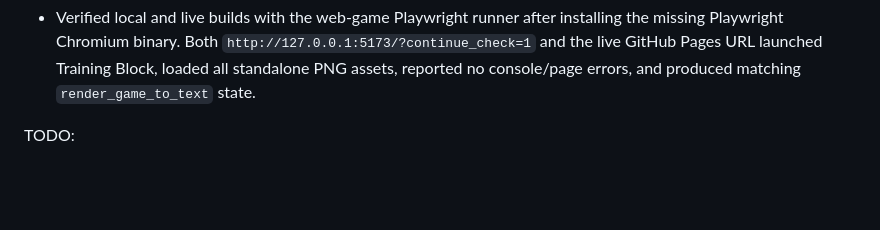
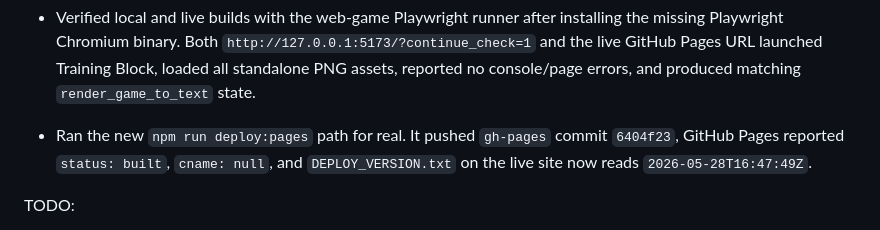
Before and after one commit to tottenabderrahmane1-create/breachline-pixel, a Markdown page: progress.md, the part around the change. GitHub-like rendering; blank space fills up the shorter version.

Commit message:
Record Pages deploy verification

```diff
--- a/progress.md
+++ b/progress.md
@@ -131,6 +131,7 @@ Progress:
 - GitHub Pages cleanup: removed the stale custom-domain flow and kept Pages on the standard URL (`https://tottenabderrahmane1-create.github.io/breachline-pixel/`) with `cname: null`. The live site now publishes from the clean `gh-pages` branch; `bf7f359` built successfully and returns HTTP 200 without redirecting to `hackquest.com`.
 - Added `tools/deploy_pages.sh` and `npm run deploy:pages` so future updates deploy by syncing `docs/` to `gh-pages`, refreshing `DEPLOY_VERSION.txt`, preserving legacy Pages source `gh-pages:/`, and triggering a Pages build. Removed the unused workflow deploy path to avoid conflicting with the working branch deploy.
 - Verified local and live builds with the web-game Playwright runner after installing the missing Playwright Chromium binary. Both `http://127.0.0.1:5173/?continue_check=1` and the live GitHub Pages URL launched Training Block, loaded all standalone PNG assets, reported no console/page errors, and produced matching `render_game_to_text` state.
+- Ran the new `npm run deploy:pages` path for real. It pushed `gh-pages` commit `6404f23`, GitHub Pages reported `status: built`, `cname: null`, and `DEPLOY_VERSION.txt` on the live site now reads `2026-05-28T16:47:49Z`.
 
 TODO:
 - Codex / image-gen: continue delivering remaining `ASSETS_TODO.md` slugs (mission banners, weapon icons, VFX spritesheets, multi-floor chips, enemy-role sprites). New slugs land in `assets/` and get added to the `imageAssetSources` map in `src/game.js` (and removed from any sheet-coord fallback that lingers).
```
